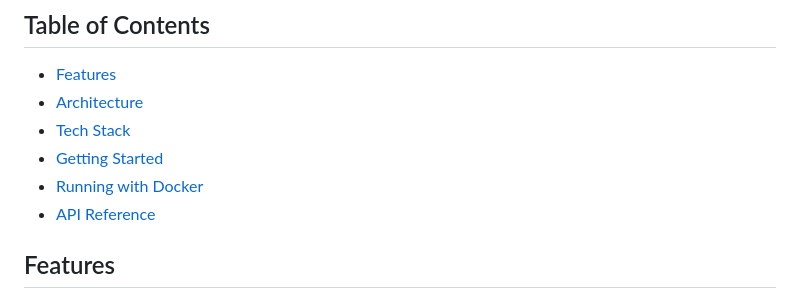
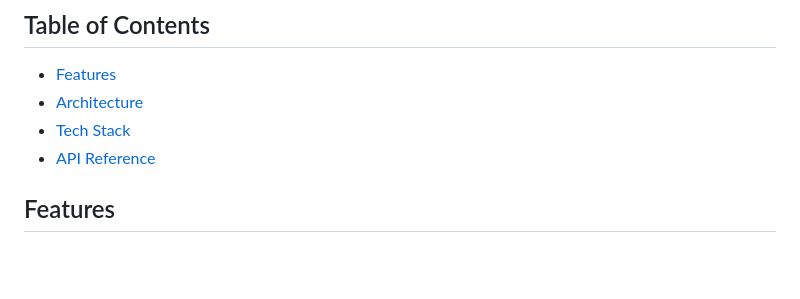
Before and after one commit to Sakib97/rag-bot, a Markdown page: README.md, the part around the change. GitHub-like rendering; blank space fills up the shorter version.

```diff
--- a/README.md
+++ b/README.md
@@ -7,8 +7,6 @@ A small Retrieval-Augmented Generation (RAG) service built with Node.js, Express
 - [Features](#features)
 - [Architecture](#architecture)
 - [Tech Stack](#tech-stack)
-- [Getting Started](#getting-started)
-- [Running with Docker](#running-with-docker)
 - [API Reference](#api-reference)
 
 ## Features
```
